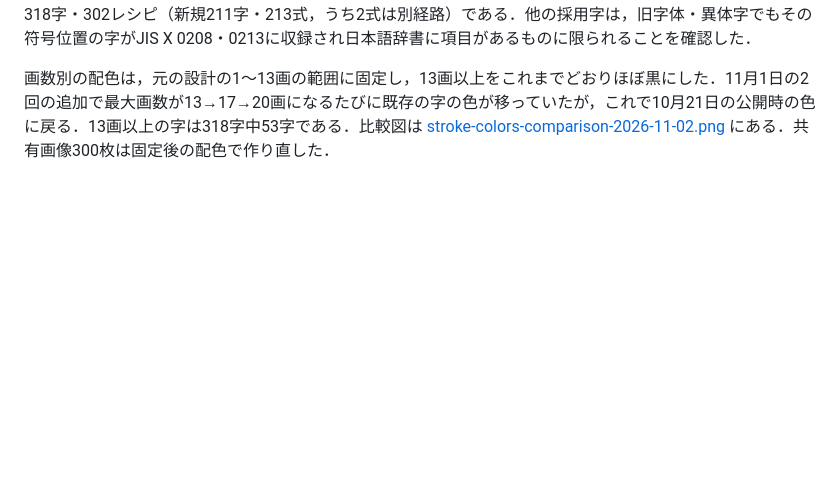
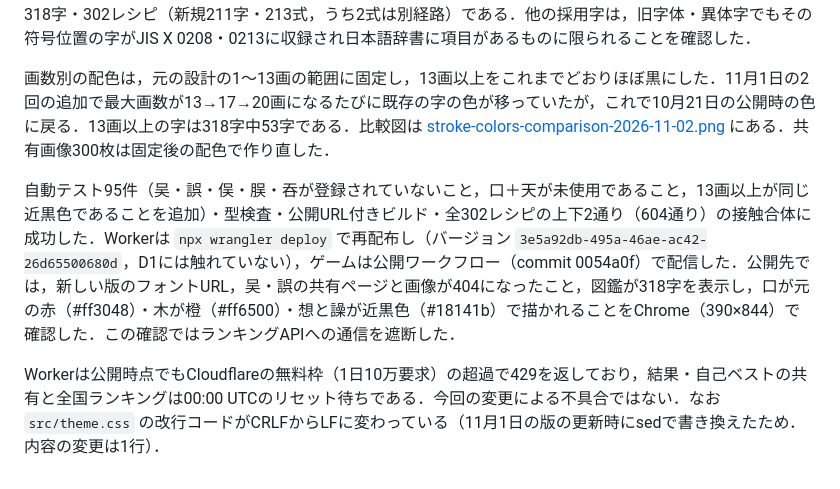
Before and after one commit to sasa618/kanji-tower-battle-web, a Markdown page: docs/release-record.md, the part around the change. GitHub-like rendering; blank space fills up the shorter version.

Commit message:
吴の連鎖の除外と配色の固定について，検証と公開の結果を記録する

```diff
--- a/docs/release-record.md
+++ b/docs/release-record.md
@@ -119,3 +119,7 @@ Workerの配布バージョンは `cc6178ee-074e-43aa-b2e1-640bbf2272ad`．存
 仕様書4.5の追記（中国字形の分解を日本語の字へ流用しない）を受け，口＋天→吴と，吴を材料とする誤・俣・脵の4字・4式を外した．日本語の「誤」の構成は言＋呉であり，口＋天で組んだ「吴」を「呉」として扱わない．同じ基準で，口＋天で組める「吞」（日本で通常使う字体は呑）も採用しない．最終は基本20字・全318字・302レシピ（新規211字・213式，うち2式は別経路）である．他の採用字は，旧字体・異体字でもその符号位置の字がJIS X 0208・0213に収録され日本語辞書に項目があるものに限られることを確認した．
 
 画数別の配色は，元の設計の1～13画の範囲に固定し，13画以上をこれまでどおりほぼ黒にした．11月1日の2回の追加で最大画数が13→17→20画になるたびに既存の字の色が移っていたが，これで10月21日の公開時の色に戻る．13画以上の字は318字中53字である．比較図は [stroke-colors-comparison-2026-11-02.png](stroke-colors-comparison-2026-11-02.png) にある．共有画像300枚は固定後の配色で作り直した．
+
+自動テスト95件（吴・誤・俣・脵・吞が登録されていないこと，口＋天が未使用であること，13画以上が同じ近黒色であることを追加）・型検査・公開URL付きビルド・全302レシピの上下2通り（604通り）の接触合体に成功した．Workerは `npx wrangler deploy` で再配布し（バージョン `3e5a92db-495a-46ae-ac42-26d65500680d`，D1には触れていない），ゲームは公開ワークフロー（commit 0054a0f）で配信した．公開先では，新しい版のフォントURL，吴・誤の共有ページと画像が404になったこと，図鑑が318字を表示し，口が元の赤（#ff3048）・木が橙（#ff6500）・想と譟が近黒色（#18141b）で描かれることをChrome（390×844）で確認した．この確認ではランキングAPIへの通信を遮断した．
+
+Workerは公開時点でもCloudflareの無料枠（1日10万要求）の超過で429を返しており，結果・自己ベストの共有と全国ランキングは00:00 UTCのリセット待ちである．今回の変更による不具合ではない．なお `src/theme.css` の改行コードがCRLFからLFに変わっている（11月1日の版の更新時にsedで書き換えたため．内容の変更は1行）．
```
